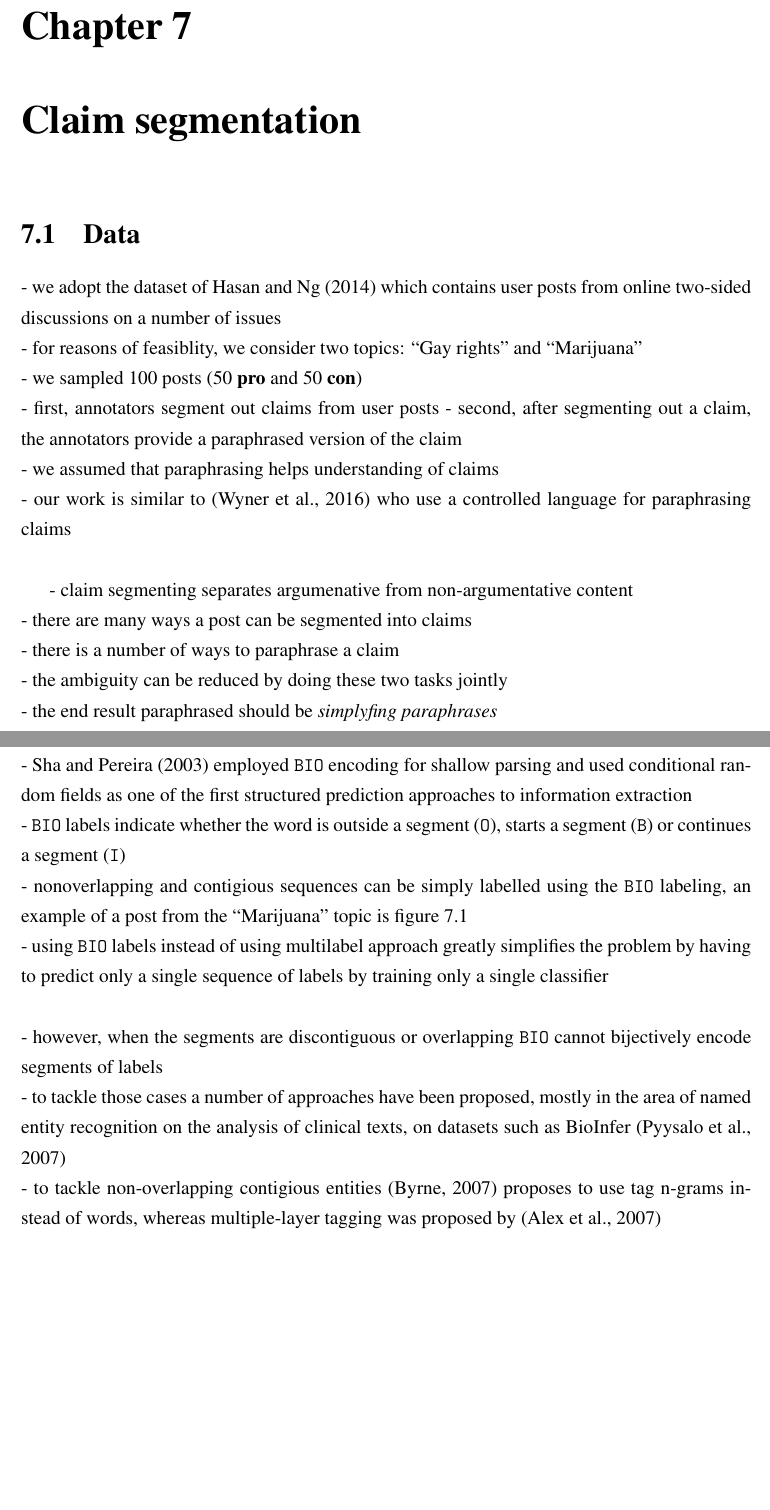
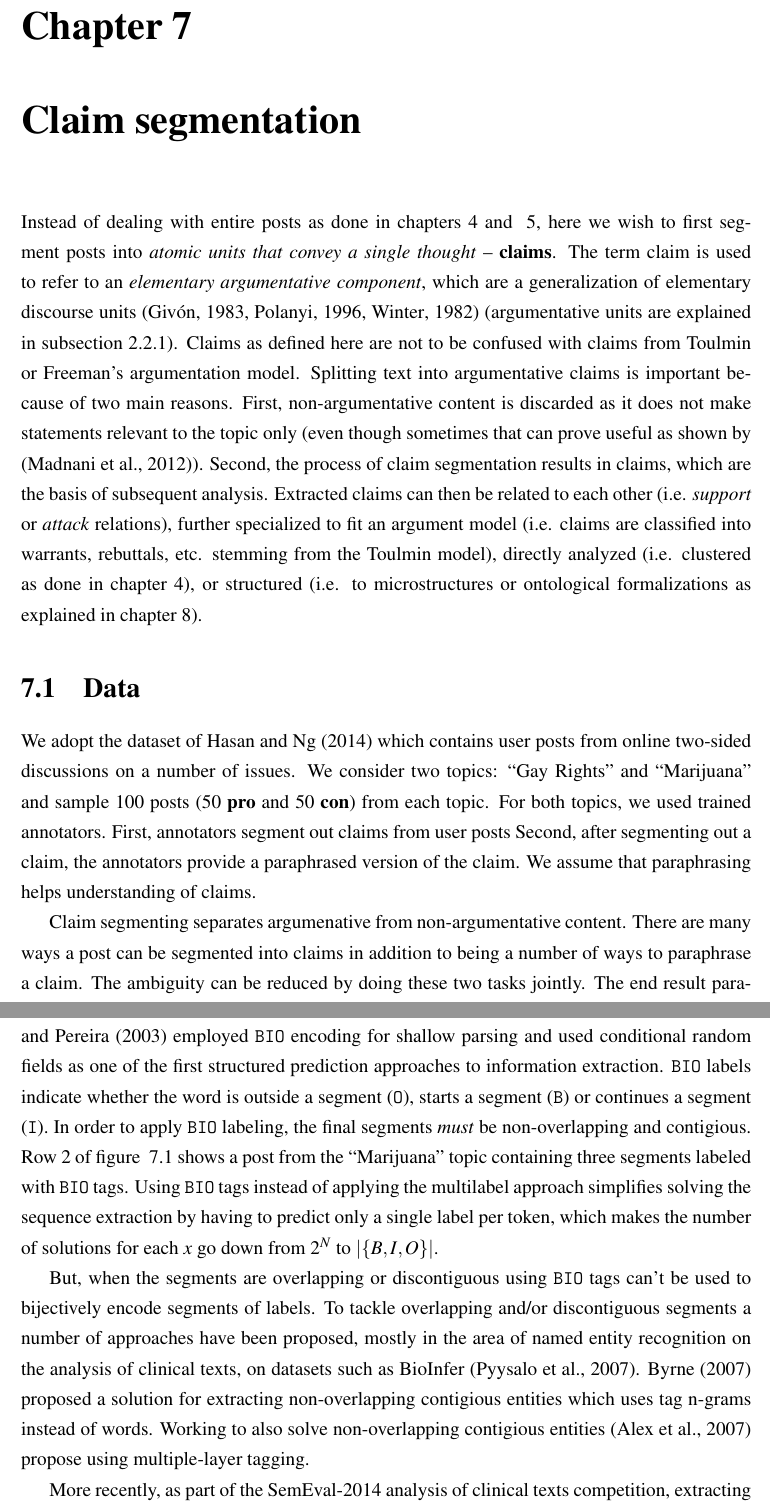
Before and after one commit to FilipBolt/argmin_thesis, a LaTeX thesis (main.tex, which reads claim_segmentation.tex): two parts of pages 82 and 85 of 156 before the commit and two parts of pages 82 and 85 of 155 after it, joined at a grey line, cut so that both start at the same text, the shorter picture padded with empty space. Compiled offline with pdfLaTeX.

Commit message:
Segmentation, napol

```diff
--- a/claim_segmentation.tex
+++ b/claim_segmentation.tex
@@ -1,10 +1,36 @@
 \chapter{Claim segmentation}
 \label{chap:claim_segmentation}
+
+Instead of dealing with entire posts as done in chapters~\ref{chap:argclu} and
+~\ref{chap:argrec}, here we wish to first segment posts into \emph{atomic units
+that convey a single thought} -- \textbf{claims}.
+The term claim is used to refer to an \emph{elementary argumentative component},
+which are a generalization of elementary discourse units
+\citep{winter1982towards, givon1983topic, polanyi1996linguistic}
+(argumentative units are
+explained in subsection~\ref{subsec:arg_comp_ext}).  Claims as
+defined here are not to be confused with claims from Toulmin or Freeman's
+argumentation model. Splitting text into argumentative claims is important
+because of two main reasons.
+First, non-argumentative content is discarded as it does not
+make statements relevant to the topic
+only (even though sometimes that can prove useful as shown by
+\citep{madnani2012identifying}).
+Second, the process of claim segmentation results in claims, which are the
+basis of subsequent analysis. Extracted claims can then be related to each
+other (i.e. \emph{support} or \emph{attack} relations), further specialized to
+fit an argument model (i.e. claims are classified into warrants, rebuttals,
+etc. stemming from the Toulmin model), directly analyzed (i.e. clustered as
+done in chapter~\ref{chap:argclu}), or structured (i.e. to microstructures or
+ontological formalizations as explained in chapter~\ref{chap:formalization}).
+
+%The \textbf{claim segmentation task} corresponds to the task of argumentative component
+%extraction, more specifically argumentative boundary detection, which is
+%explained in subsection~\ref{subsec:arg_comp_ext}.
 
 % TODO give intro to motivate structure approach
 % outline steps of structured approach
 
-%TODO give intro to motivate segmenting claims in general
 
 \section{Data}
 
@@ -35,28 +62,27 @@
  \bottomrule
 \end{tabular}}
 \end{center}
-\caption{An example of a user post segmented into three claim segments with their correspoding paraphrase.}
+\caption{An example of a user post segmented into three claim segments with
+	their correspoding paraphrase.}
 \label{tab:claim_seg_post_segments}
 \end{table*}
 
-- we adopt the dataset of \citet{hasan2014you} which contains
-user posts from online two-sided discussions on a number of issues \\
-- for reasons of feasiblity, we consider two topics: ``Gay rights'' and
-``Marijuana'' \\
-- we sampled 100 posts (50 \textbf{pro} and 50 \textbf{con}) \\
-- first, annotators segment out claims from user posts
-% TODO consider where to put paraphrasing, maybe to go with structuring
-- second, after segmenting out a claim, the annotators provide a paraphrased
-version of the claim \\
-- we assumed that paraphrasing helps understanding of claims \\
-- our work is similar to \citep{wyner2016working} who use a controlled language
-for paraphrasing claims \\
+We adopt the dataset of \citet{hasan2014you} which contains
+user posts from online two-sided discussions on a number of issues.
+We consider two topics: ``Gay Rights'' and
+``Marijuana'' and
+sample 100 posts (50 \textbf{pro} and 50 \textbf{con}) from each topic.
+For both topics, we used trained annotators.
+First, annotators segment out claims from user posts
+Second, after segmenting out a claim, the annotators provide a paraphrased
+version of the claim.
+We assume that paraphrasing helps understanding of claims.
+% TODO think how to incorpore wyner
+% Our work is similar to \citep{wyner2016working} who use a controlled language
+% for paraphrasing claims.
 
-- claim segmenting separates argumenative from non-argumentative content \\
-- there are many ways a post can be segmented into claims \\
-- there is a number of ways to paraphrase a claim \\
-- the ambiguity can be reduced by doing these two tasks jointly \\
-- the end result paraphrased should be \emph{simplyfing paraphrases} \\
-- paraphrases that provide the essence of claims devoid of
-superflous words and phrases \\
-- we adopt nine paraphrasing principles:
+Claim segmenting separates argumenative from non-argumentative content.
+There are many ways a post can be segmented into claims in addition to being
+a number of ways to paraphrase a claim.
+The ambiguity can be reduced by doing these two tasks jointly.
+The end result paraphrased should be \emph{simplyfing claim paraphrases}:
@@ -201,20 +229,38 @@ information extraction problems \\
-- \citet{sha2003shallow} employed \texttt{BIO} encoding for shallow parsing and used conditional
-random fields as one of the first structured prediction approaches to information extraction \\
-- \texttt{BIO} labels indicate whether the word is outside a segment (\texttt{O}),
-starts a segment (\texttt{B}) or continues a segment (\texttt{I}) \\
-- nonoverlapping and contigious sequences can be simply labelled using the \texttt{BIO} labeling,
-an example of a post from the ``Marijuana'' topic is figure~\ref{fig:segment_example_bio_multilabel} \\
-- using \texttt{BIO} labels instead of using multilabel approach greatly simplifies the problem by
-having to predict only a single sequence of labels by training only a single classifier  \\
+Alternatively to multilabel classification, a number of approaches have been
+explored. Looking at sequence extraction in other areas of information
+extraction, problems of shallow parsing \citep{sha2003shallow} and named entity
+recognition \citep{nadeau2007survey} stand out.  \citet{sha2003shallow}
+employed \texttt{BIO} encoding for shallow parsing and used conditional random
+fields as one of the first structured prediction approaches to information
+extraction.  \texttt{BIO} labels indicate whether the word is outside a segment
+(\texttt{O}), starts a segment (\texttt{B}) or continues a segment
+(\texttt{I}).  In order to apply \texttt{BIO} labeling, the final segments
+\emph{must} be non-overlapping and contigious.
+Row 2 of figure ~\ref{fig:segment_example_bio_multilabel} shows a
+post from the ``Marijuana'' topic
+containing three segments labeled with \texttt{BIO} tags.
+Using \texttt{BIO} tags instead of applying the multilabel approach
+simplifies solving the sequence extraction by
+having to predict only a single label per token, which makes the number of solutions
+for each $x$ go down from $2^{N}$ to $|\{B, I, O\}|$.
 
-\noindent - however, when the segments are discontiguous or overlapping \texttt{BIO} cannot
-bijectively encode segments of labels \\
-- to tackle those cases a number of approaches have been proposed, mostly
+But, when the segments are overlapping or discontiguous using \texttt{BIO} tags
+can't be used to bijectively encode segments of labels.
+To tackle overlapping and/or discontiguous segments a number of approaches have been
+proposed, mostly
 in the area of named entity recognition on the analysis of clinical texts,
-on datasets such as BioInfer \citep{pyysalo2007bioinfer} \\
-- to tackle non-overlapping contigious entities \citep{byrne2007nested} proposes
-to use tag n-grams instead of words, whereas
-multiple-layer tagging was proposed by \citep{alex2007recognising} \\
+on datasets such as BioInfer \citep{pyysalo2007bioinfer}.
+\citet{byrne2007nested} proposed a solution for
+extracting non-overlapping contigious entities which uses
+tag n-grams instead of words. Working to also solve
+non-overlapping contigious entities
+\citep{alex2007recognising} propose using multiple-layer tagging.
+
+% TODO, tu sam stao
+More recently, as part of the SemEval-2014 analysis of clinical texts competition,
+extracting overlapping and contigious entities from text was explored
+\citep{pradhan2014semeval}.
+
 - \citet{finkel2009nested} treat named entity recognition as a parsing task \\
 - most recently, this becase an interesting problem
 as part of the SemEval-2014 analysis of clinical texts competition
```
Also changed, not shown: area_description.tex (+3 -0 lines), bibliography.bib (+9 -0 lines), claim_segmentation.tex (124 more changed lines).
